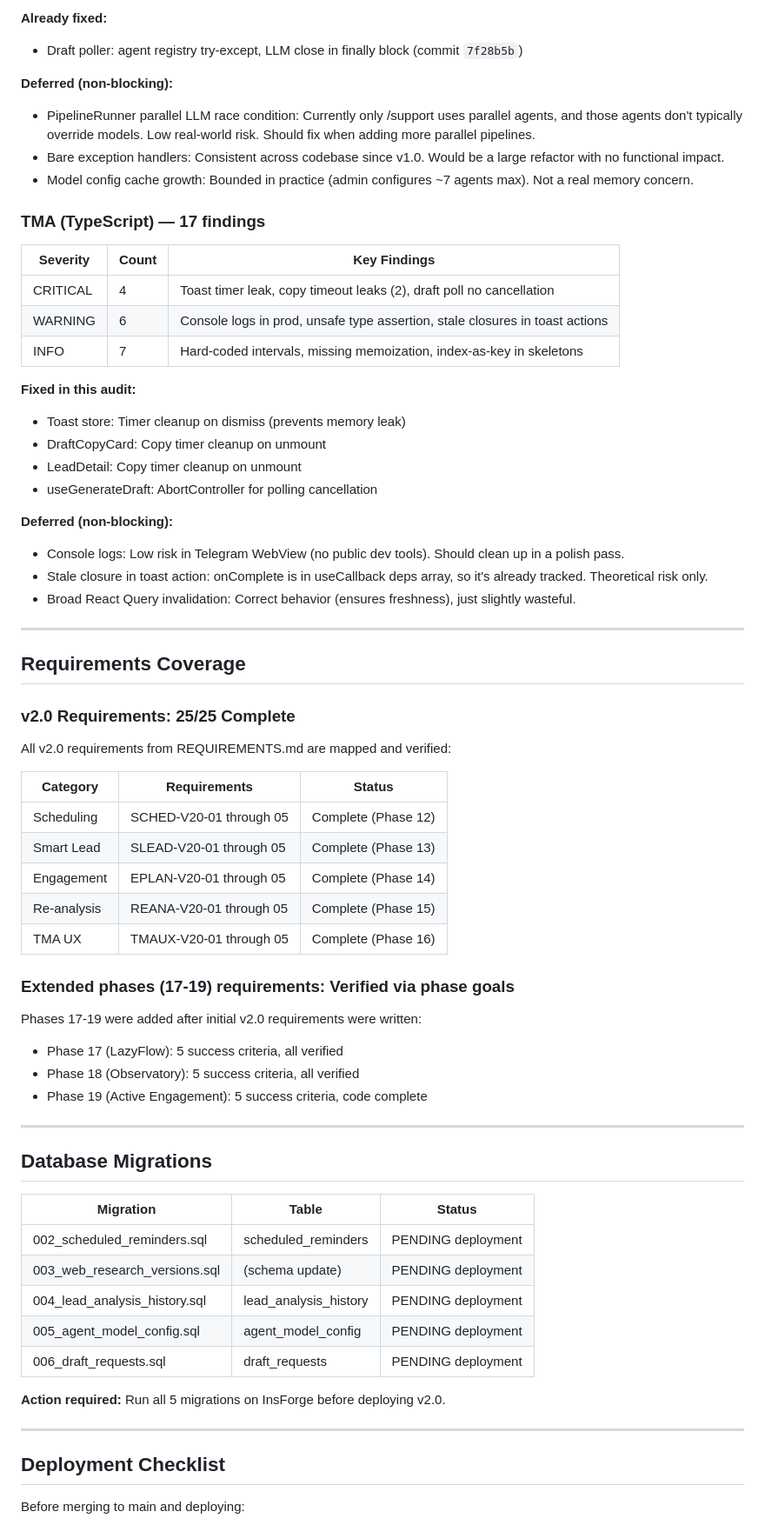
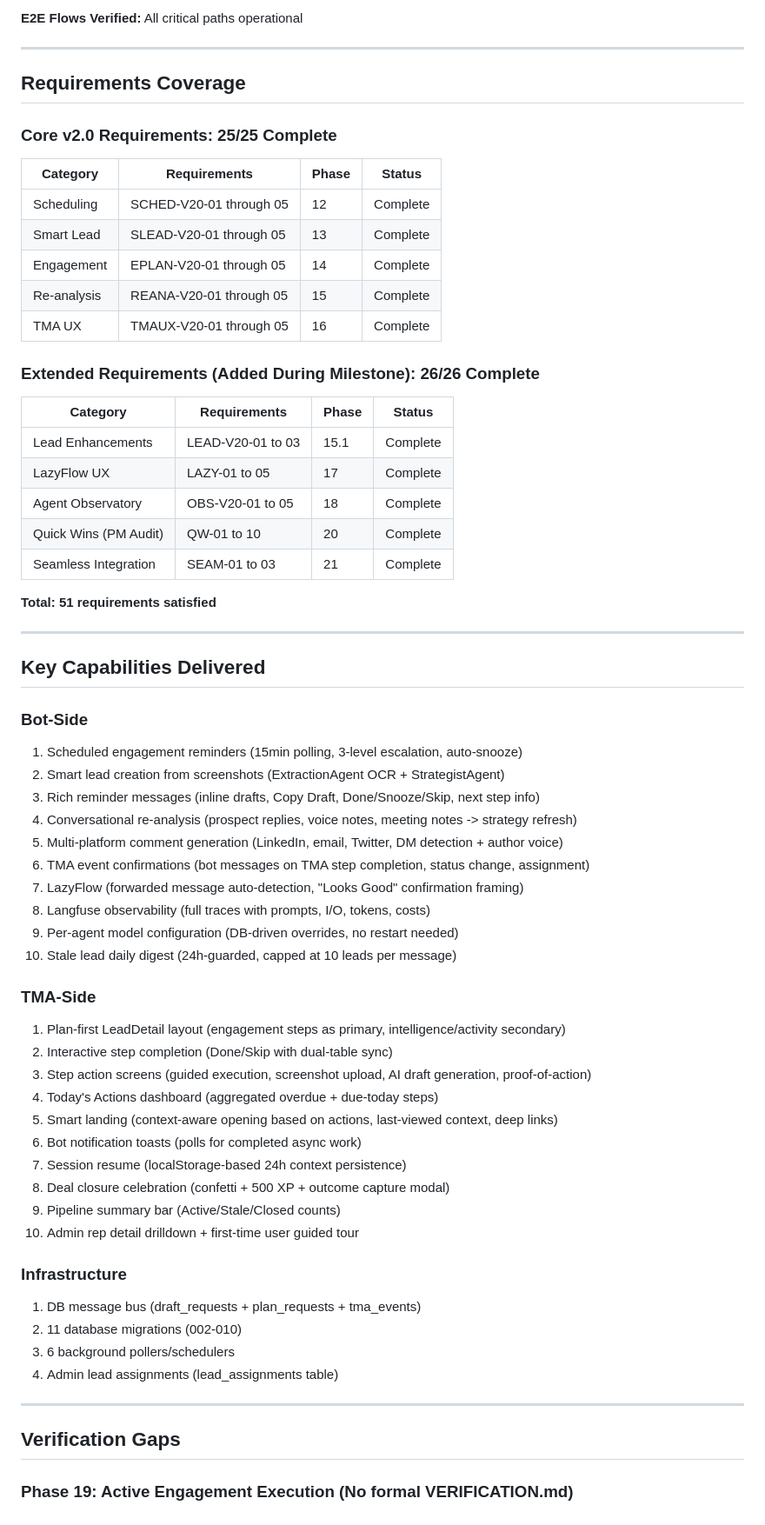
Before and after one commit to DVLevin/deal-quest-bot, a Markdown page: .planning/v2.0-MILESTONE-AUDIT.md, the part around one of its changes. Shown at 87% size. GitHub-like rendering.

```diff
--- a/.planning/v2.0-MILESTONE-AUDIT.md
+++ b/.planning/v2.0-MILESTONE-AUDIT.md
@@ -63,70 +57,68 @@ v2.0 (Sales Co-Pilot) is **code-complete and integration-verified**. All 8 phase
-**Already fixed:**
-- Draft poller: agent registry try-except, LLM close in finally block (commit `7f28b5b`)
-
-**Deferred (non-blocking):**
-- PipelineRunner parallel LLM race condition: Currently only /support uses parallel agents, and those agents don't typically override models. Low real-world risk. Should fix when adding more parallel pipelines.
-- Bare exception handlers: Consistent across codebase since v1.0. Would be a large refactor with no functional impact.
-- Model config cache growth: Bounded in practice (admin configures ~7 agents max). Not a real memory concern.
-
-### TMA (TypeScript) — 17 findings
-
-| Severity | Count | Key Findings |
-|----------|-------|-------------|
-| CRITICAL | 4 | Toast timer leak, copy timeout leaks (2), draft poll no cancellation |
-| WARNING | 6 | Console logs in prod, unsafe type assertion, stale closures in toast actions |
-| INFO | 7 | Hard-coded intervals, missing memoization, index-as-key in skeletons |
-
-**Fixed in this audit:**
-- Toast store: Timer cleanup on dismiss (prevents memory leak)
-- DraftCopyCard: Copy timer cleanup on unmount
-- LeadDetail: Copy timer cleanup on unmount
-- useGenerateDraft: AbortController for polling cancellation
-
-**Deferred (non-blocking):**
-- Console logs: Low risk in Telegram WebView (no public dev tools). Should clean up in a polish pass.
-- Stale closure in toast action: onComplete is in useCallback deps array, so it's already tracked. Theoretical risk only.
-- Broad React Query invalidation: Correct behavior (ensures freshness), just slightly wasteful.
+**E2E Flows Verified:** All critical paths operational
 
 ---
 
 ## Requirements Coverage
 
-### v2.0 Requirements: 25/25 Complete
+### Core v2.0 Requirements: 25/25 Complete
 
-All v2.0 requirements from REQUIREMENTS.md are mapped and verified:
+| Category | Requirements | Phase | Status |
+|----------|-------------|-------|--------|
+| Scheduling | SCHED-V20-01 through 05 | 12 | Complete |
+| Smart Lead | SLEAD-V20-01 through 05 | 13 | Complete |
+| Engagement | EPLAN-V20-01 through 05 | 14 | Complete |
+| Re-analysis | REANA-V20-01 through 05 | 15 | Complete |
+| TMA UX | TMAUX-V20-01 through 05 | 16 | Complete |
 
-| Category | Requirements | Status |
-|----------|-------------|--------|
-| Scheduling | SCHED-V20-01 through 05 | Complete (Phase 12) |
-| Smart Lead | SLEAD-V20-01 through 05 | Complete (Phase 13) |
-| Engagement | EPLAN-V20-01 through 05 | Complete (Phase 14) |
-| Re-analysis | REANA-V20-01 through 05 | Complete (Phase 15) |
-| TMA UX | TMAUX-V20-01 through 05 | Complete (Phase 16) |
+### Extended Requirements (Added During Milestone): 26/26 Complete
 
-### Extended phases (17-19) requirements: Verified via phase goals
+| Category | Requirements | Phase | Status |
+|----------|-------------|-------|--------|
+| Lead Enhancements | LEAD-V20-01 to 03 | 15.1 | Complete |
+| LazyFlow UX | LAZY-01 to 05 | 17 | Complete |
+| Agent Observatory | OBS-V20-01 to 05 | 18 | Complete |
+| Quick Wins (PM Audit) | QW-01 to 10 | 20 | Complete |
+| Seamless Integration | SEAM-01 to 03 | 21 | Complete |
 
-Phases 17-19 were added after initial v2.0 requirements were written:
-- Phase 17 (LazyFlow): 5 success criteria, all verified
-- Phase 18 (Observatory): 5 success criteria, all verified
-- Phase 19 (Active Engagement): 5 success criteria, code complete
+**Total: 51 requirements satisfied**
 
 ---
 
-## Database Migrations
+## Key Capabilities Delivered
 
-| Migration | Table | Status |
-|-----------|-------|--------|
-| 002_scheduled_reminders.sql | scheduled_reminders | PENDING deployment |
-| 003_web_research_versions.sql | (schema update) | PENDING deployment |
-| 004_lead_analysis_history.sql | lead_analysis_history | PENDING deployment |
-| 005_agent_model_config.sql | agent_model_config | PENDING deployment |
-| 006_draft_requests.sql | draft_requests | PENDING deployment |
+### Bot-Side
+1. Scheduled engagement reminders (15min polling, 3-level escalation, auto-snooze)
+2. Smart lead creation from screenshots (ExtractionAgent OCR + StrategistAgent)
+3. Rich reminder messages (inline drafts, Copy Draft, Done/Snooze/Skip, next step info)
+4. Conversational re-analysis (prospect replies, voice notes, meeting notes -> strategy refresh)
+5. Multi-platform comment generation (LinkedIn, email, Twitter, DM detection + author voice)
+6. TMA event confirmations (bot messages on TMA step completion, status change, assignment)
+7. LazyFlow (forwarded message auto-detection, "Looks Good" confirmation framing)
+8. Langfuse observability (full traces with prompts, I/O, tokens, costs)
+9. Per-agent model configuration (DB-driven overrides, no restart needed)
+10. Stale lead daily digest (24h-guarded, capped at 10 leads per message)
 
-**Action required:** Run all 5 migrations on InsForge before deploying v2.0.
+### TMA-Side
+1. Plan-first LeadDetail layout (engagement steps as primary, intelligence/activity secondary)
+2. Interactive step completion (Done/Skip with dual-table sync)
+3. Step action screens (guided execution, screenshot upload, AI draft generation, proof-of-action)
+4. Today's Actions dashboard (aggregated overdue + due-today steps)
+5. Smart landing (context-aware opening based on actions, last-viewed context, deep links)
+6. Bot notification toasts (polls for completed async work)
+7. Session resume (localStorage-based 24h context persistence)
+8. Deal closure celebration (confetti + 500 XP + outcome capture modal)
+9. Pipeline summary bar (Active/Stale/Closed counts)
+10. Admin rep detail drilldown + first-time user guided tour
+
+### Infrastructure
+1. DB message bus (draft_requests + plan_requests + tma_events)
+2. 11 database migrations (002-010)
+3. 6 background pollers/schedulers
+4. Admin lead assignments (lead_assignments table)
 
 ---
 
-## Deployment Checklist
+## Verification Gaps
 
-Before merging to main and deploying:
+### Phase 19: Active Engagement Execution (No formal VERIFICATION.md)
 
```
Also changed, not shown: other parts of .planning/v2.0-MILESTONE-AUDIT.md (+61 -67 lines), .planning/PROJECT.md (+16 -10 lines), .planning/STATE.md (+8 -9 lines).
